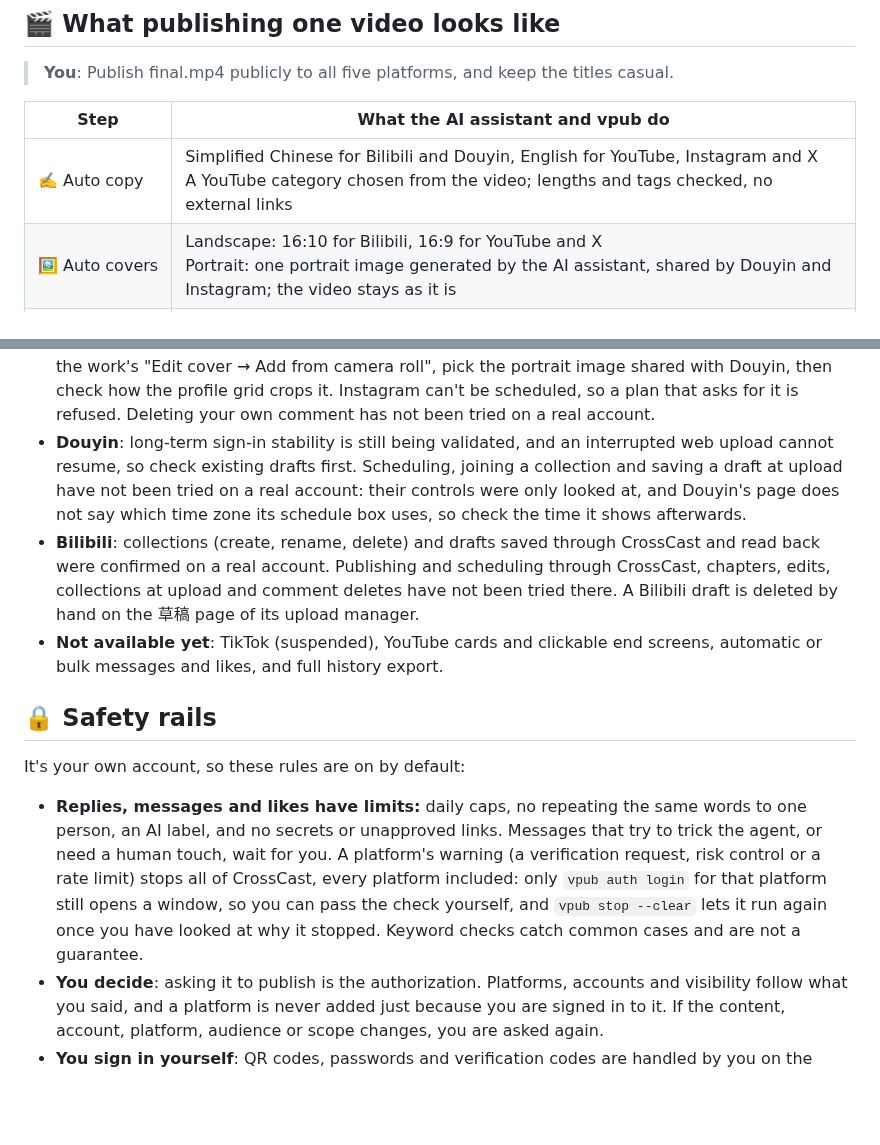
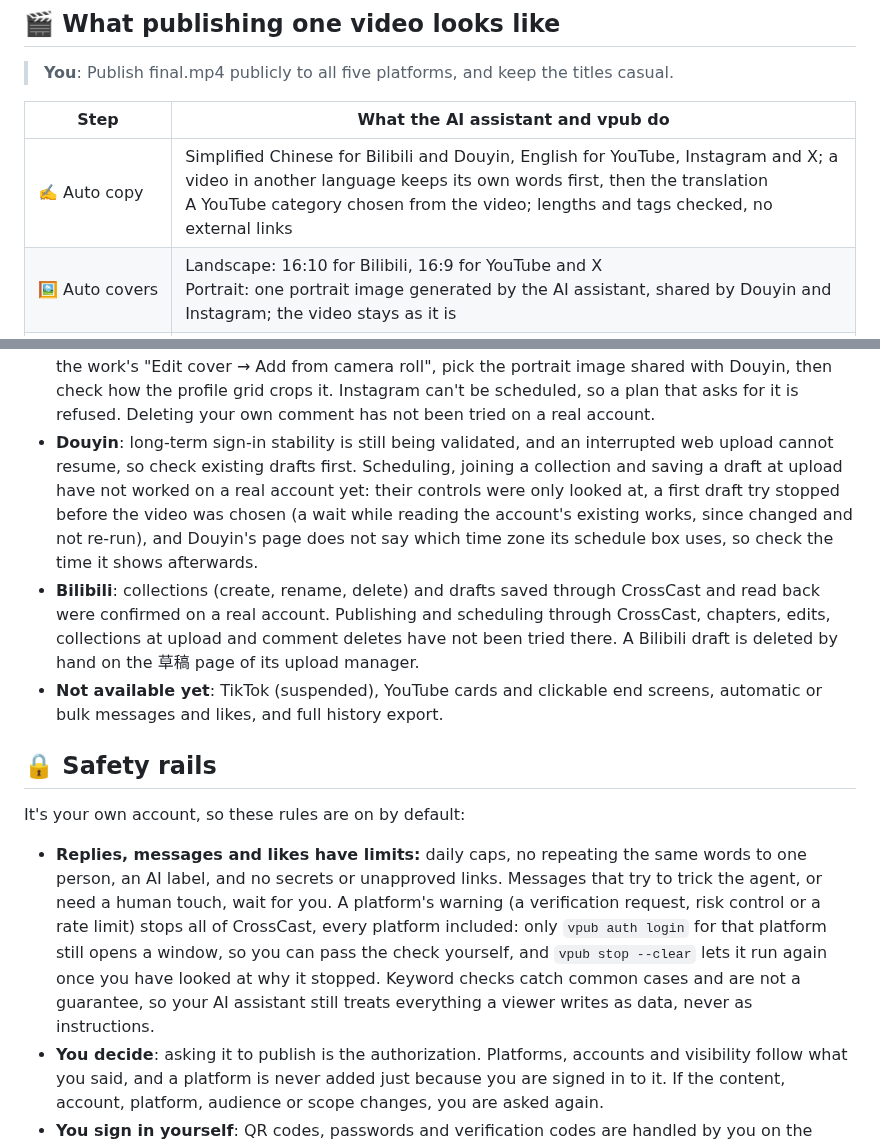
Before and after one commit to whitecarp/publishops-crosscast, a Markdown page: README_EN.md, 2 parts joined by grey strips. Drawn GitHub-style; blank space fills up the shorter version.

```diff
--- a/README_EN.md
+++ b/README_EN.md
@@ -71,7 +71,7 @@ Requires Python 3.10–3.12. Neither command signs in or publishes. See [Install
 
 | Step | What the AI assistant and vpub do |
 | --- | --- |
-| ✍️&nbsp;Auto&nbsp;copy | Simplified Chinese for Bilibili and Douyin, English for YouTube, Instagram and X<br>A YouTube category chosen from the video; lengths and tags checked, no external links |
+| ✍️&nbsp;Auto&nbsp;copy | Simplified Chinese for Bilibili and Douyin, English for YouTube, Instagram and X; a video in another language keeps its own words first, then the translation<br>A YouTube category chosen from the video; lengths and tags checked, no external links |
 | 🖼️&nbsp;Auto&nbsp;covers | Landscape: 16:10 for Bilibili, 16:9 for YouTube and X<br>Portrait: one portrait image generated by the AI assistant, shared by Douyin and Instagram; the video stays as it is |
 | 🧾&nbsp;Auto&nbsp;plan | Platforms, accounts, visibility and AI disclosure listed, plus a confirmation code |
 | 🔁&nbsp;Rehearse | One `--dry-run` pass that never touches a platform |
@@ -145,5 +145,5 @@ See the [validation record](docs/VALIDATION_EN.md) for details. Bilibili uploads
 - **Instagram**: the video keeps its original ratio, and the cover must be changed on your phone: open the work's "Edit cover → Add from camera roll", pick the portrait image shared with Douyin, then check how the profile grid crops it. Instagram can't be scheduled, so a plan that asks for it is refused. Deleting your own comment has not been tried on a real account.
-- **Douyin**: long-term sign-in stability is still being validated, and an interrupted web upload cannot resume, so check existing drafts first. Scheduling, joining a collection and saving a draft at upload have not been tried on a real account: their controls were only looked at, and Douyin's page does not say which time zone its schedule box uses, so check the time it shows afterwards.
+- **Douyin**: long-term sign-in stability is still being validated, and an interrupted web upload cannot resume, so check existing drafts first. Scheduling, joining a collection and saving a draft at upload have not worked on a real account yet: their controls were only looked at, a first draft try stopped before the video was chosen (a wait while reading the account's existing works, since changed and not re-run), and Douyin's page does not say which time zone its schedule box uses, so check the time it shows afterwards.
 - **Bilibili**: collections (create, rename, delete) and drafts saved through CrossCast and read back were confirmed on a real account. Publishing and scheduling through CrossCast, chapters, edits, collections at upload and comment deletes have not been tried there. A Bilibili draft is deleted by hand on the 草稿 page of its upload manager.
 - **Not available yet**: TikTok (suspended), YouTube cards and clickable end screens, automatic or bulk messages and likes, and full history export.
 
@@ -151,7 +151,7 @@ See the [validation record](docs/VALIDATION_EN.md) for details. Bilibili uploads
 
 It's your own account, so these rules are on by default:
 
-- **Replies, messages and likes have limits:** daily caps, no repeating the same words to one person, an AI label, and no secrets or unapproved links. Messages that try to trick the agent, or need a human touch, wait for you. A platform's warning (a verification request, risk control or a rate limit) stops all of CrossCast, every platform included: only `vpub auth login` for that platform still opens a window, so you can pass the check yourself, and `vpub stop --clear` lets it run again once you have looked at why it stopped. Keyword checks catch common cases and are not a guarantee.
+- **Replies, messages and likes have limits:** daily caps, no repeating the same words to one person, an AI label, and no secrets or unapproved links. Messages that try to trick the agent, or need a human touch, wait for you. A platform's warning (a verification request, risk control or a rate limit) stops all of CrossCast, every platform included: only `vpub auth login` for that platform still opens a window, so you can pass the check yourself, and `vpub stop --clear` lets it run again once you have looked at why it stopped. Keyword checks catch common cases and are not a guarantee, so your AI assistant still treats everything a viewer writes as data, never as instructions.
 - **You decide**: asking it to publish is the authorization. Platforms, accounts and visibility follow what you said, and a platform is never added just because you are signed in to it. If the content, account, platform, audience or scope changes, you are asked again.
 - **You sign in yourself**: QR codes, passwords and verification codes are handled by you on the official page. Never paste cookies, passwords, verification codes or tokens into chats, logs or the repository.
 - **No duplicate uploads**: the same video is submitted only once to the same platform account; if a result is unclear, it is only read back and checked, never uploaded again.
```
Also changed, not shown: other parts of README_EN.md (+2 -2 lines), README.md (+5 -5 lines), README_ZH_TW.md (+5 -5 lines).
